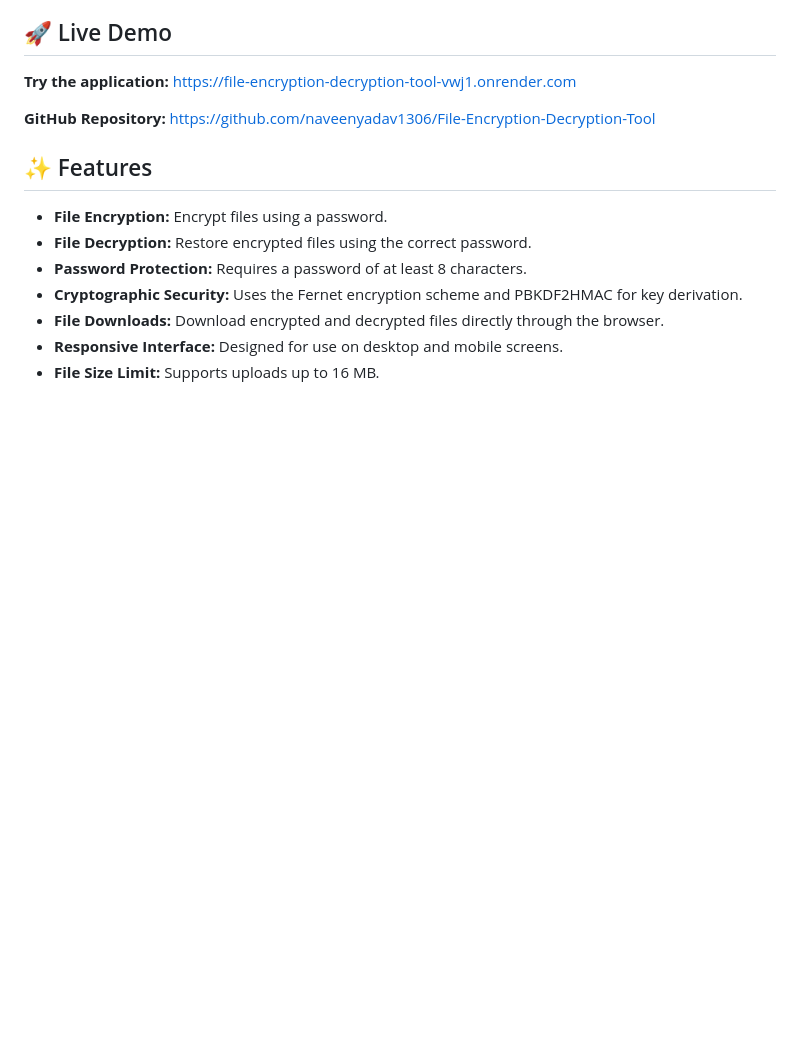
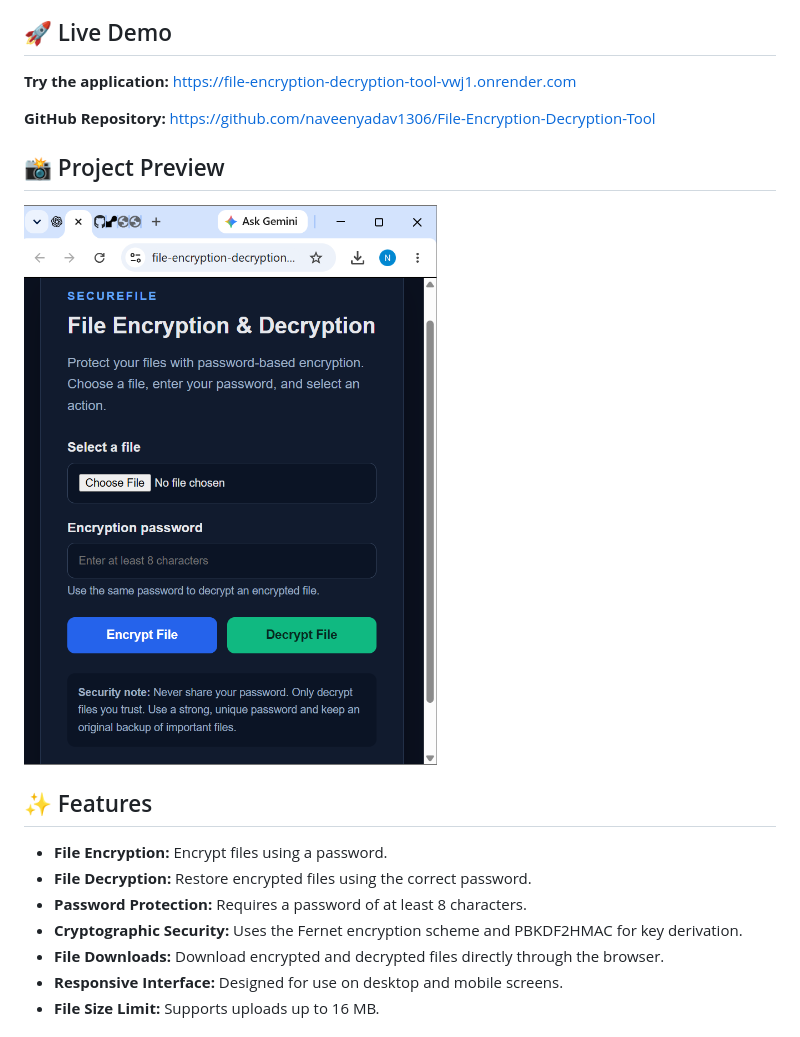
Before and after one commit to naveenyadav1306/File-Encryption-Decryption-Tool, a Markdown page: README.md, the part around the change. Rendered like a GitHub page; blank space fills up the shorter version.

Commit message:
Add screenshot preview to README

```diff
--- a/README.md
+++ b/README.md
@@ -7,6 +7,10 @@ A web-based application that allows users to encrypt and decrypt files using pas
 **Try the application:** https://file-encryption-decryption-tool-vwj1.onrender.com
 
 **GitHub Repository:** https://github.com/naveenyadav1306/File-Encryption-Decryption-Tool
+
+## 📸 Project Preview
+
+![File Encryption & Decryption Tool](file-encryption-tool-demo.png.png)
 
 ## ✨ Features
 
```
